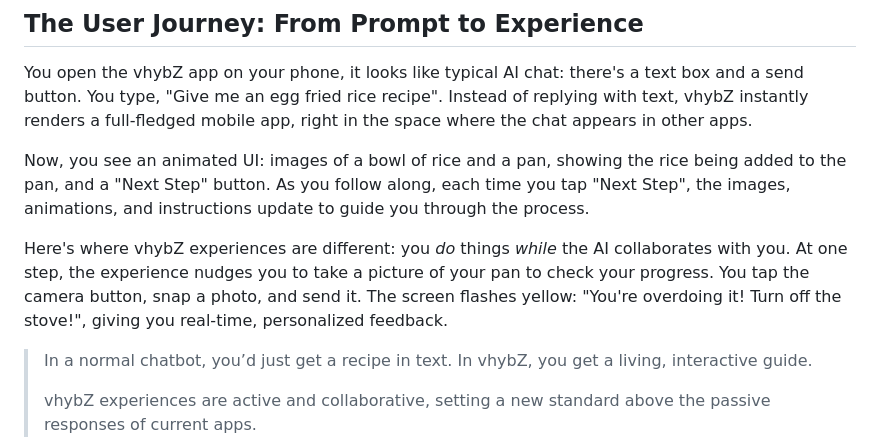
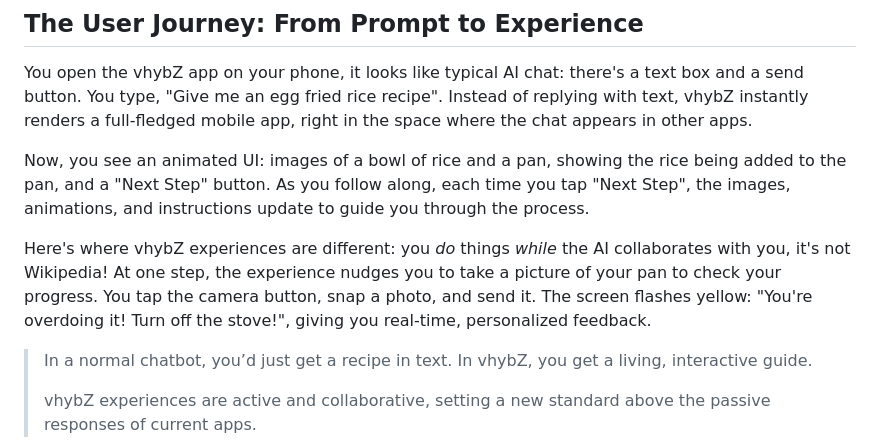
Before and after one commit to vhybzOS/vhybZ, a Markdown page: README.md, the part around the change. Drawn GitHub-style.

Commit message:
Add humor

```diff
--- a/README.md
+++ b/README.md
@@ -21,7 +21,7 @@ You open the vhybZ app on your phone, it looks like typical AI chat: there's a t
 
 Now, you see an animated UI: images of a bowl of rice and a pan, showing the rice being added to the pan, and a "Next Step" button. As you follow along, each time you tap "Next Step", the images, animations, and instructions update to guide you through the process.
 
-Here's where vhybZ experiences are different: you *do* things *while* the AI collaborates with you. At one step, the experience nudges you to take a picture of your pan to check your progress. You tap the camera button, snap a photo, and send it. The screen flashes yellow: "You're overdoing it! Turn off the stove!", giving you real-time, personalized feedback.
+Here's where vhybZ experiences are different: you *do* things *while* the AI collaborates with you, it's not Wikipedia! At one step, the experience nudges you to take a picture of your pan to check your progress. You tap the camera button, snap a photo, and send it. The screen flashes yellow: "You're overdoing it! Turn off the stove!", giving you real-time, personalized feedback.
 
 > In a normal chatbot, you’d just get a recipe in text. In vhybZ, you get a living, interactive guide.
 >
```
